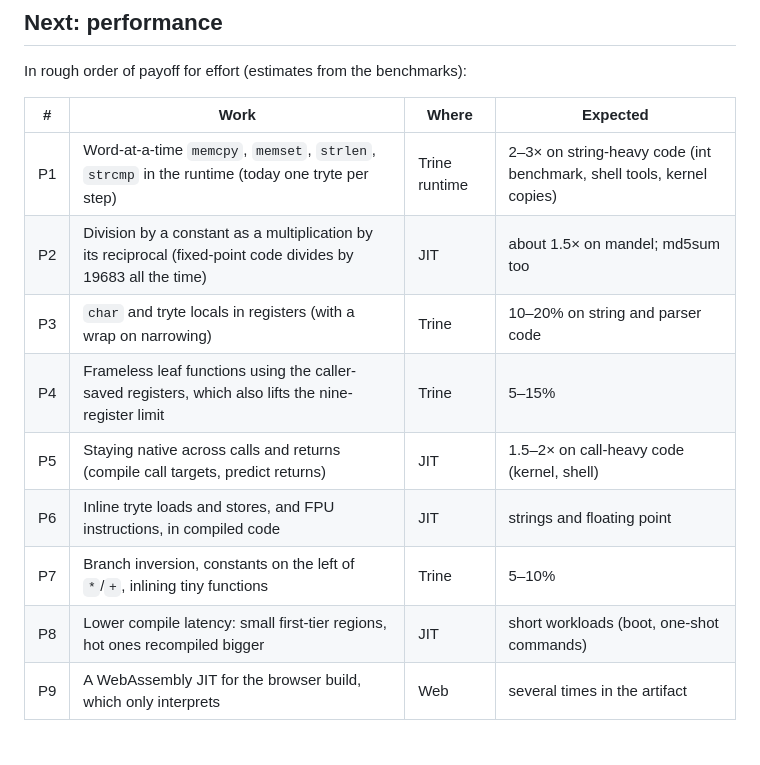
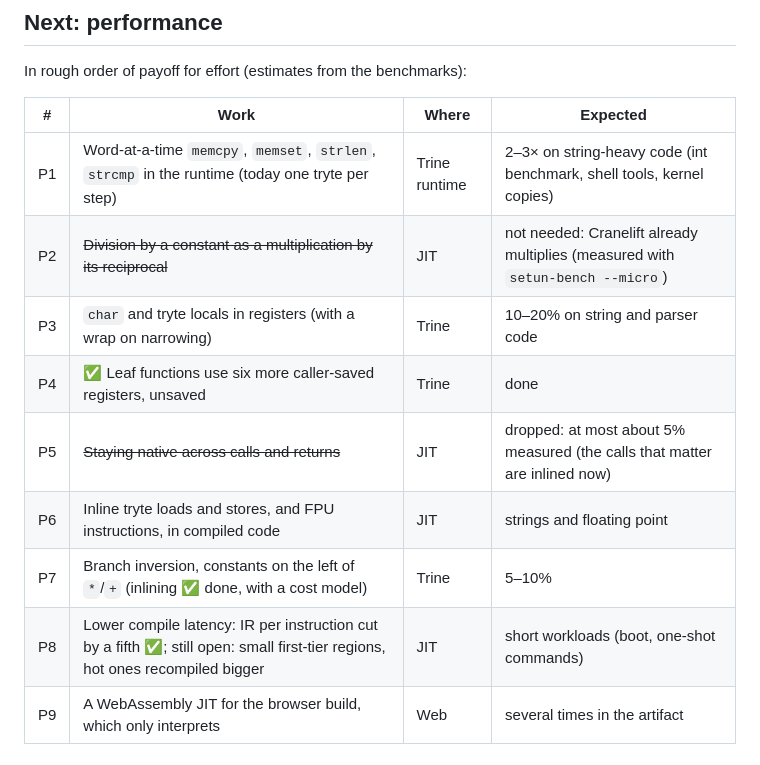
Before and after one commit to darkclad/Setun, a Markdown page: docs/ROADMAP.md, the part around the change. GitHub-like rendering.

Commit message:
Roadmap: status of the performance items

```diff
--- a/docs/ROADMAP.md
+++ b/docs/ROADMAP.md
@@ -40,13 +40,13 @@ In rough order of payoff for effort (estimates from the benchmarks):
 | # | Work | Where | Expected |
 |---|---|---|---|
 | P1 | Word-at-a-time `memcpy`, `memset`, `strlen`, `strcmp` in the runtime (today one tryte per step) | Trine runtime | 2–3× on string-heavy code (int benchmark, shell tools, kernel copies) |
-| P2 | Division by a constant as a multiplication by its reciprocal (fixed-point code divides by 19683 all the time) | JIT | about 1.5× on mandel; md5sum too |
+| P2 | ~~Division by a constant as a multiplication by its reciprocal~~ | JIT | not needed: Cranelift already multiplies (measured with `setun-bench --micro`) |
 | P3 | `char` and tryte locals in registers (with a wrap on narrowing) | Trine | 10–20% on string and parser code |
-| P4 | Frameless leaf functions using the caller-saved registers, which also lifts the nine-register limit | Trine | 5–15% |
-| P5 | Staying native across calls and returns (compile call targets, predict returns) | JIT | 1.5–2× on call-heavy code (kernel, shell) |
+| P4 | ✅ Leaf functions use six more caller-saved registers, unsaved | Trine | done |
+| P5 | ~~Staying native across calls and returns~~ | JIT | dropped: at most about 5% measured (the calls that matter are inlined now) |
 | P6 | Inline tryte loads and stores, and FPU instructions, in compiled code | JIT | strings and floating point |
-| P7 | Branch inversion, constants on the left of `*`/`+`, inlining tiny functions | Trine | 5–10% |
-| P8 | Lower compile latency: small first-tier regions, hot ones recompiled bigger | JIT | short workloads (boot, one-shot commands) |
+| P7 | Branch inversion, constants on the left of `*`/`+` (inlining ✅ done, with a cost model) | Trine | 5–10% |
+| P8 | Lower compile latency: IR per instruction cut by a fifth ✅; still open: small first-tier regions, hot ones recompiled bigger | JIT | short workloads (boot, one-shot commands) |
 | P9 | A WebAssembly JIT for the browser build, which only interprets | Web | several times in the artifact |
 
 ## Later
```
